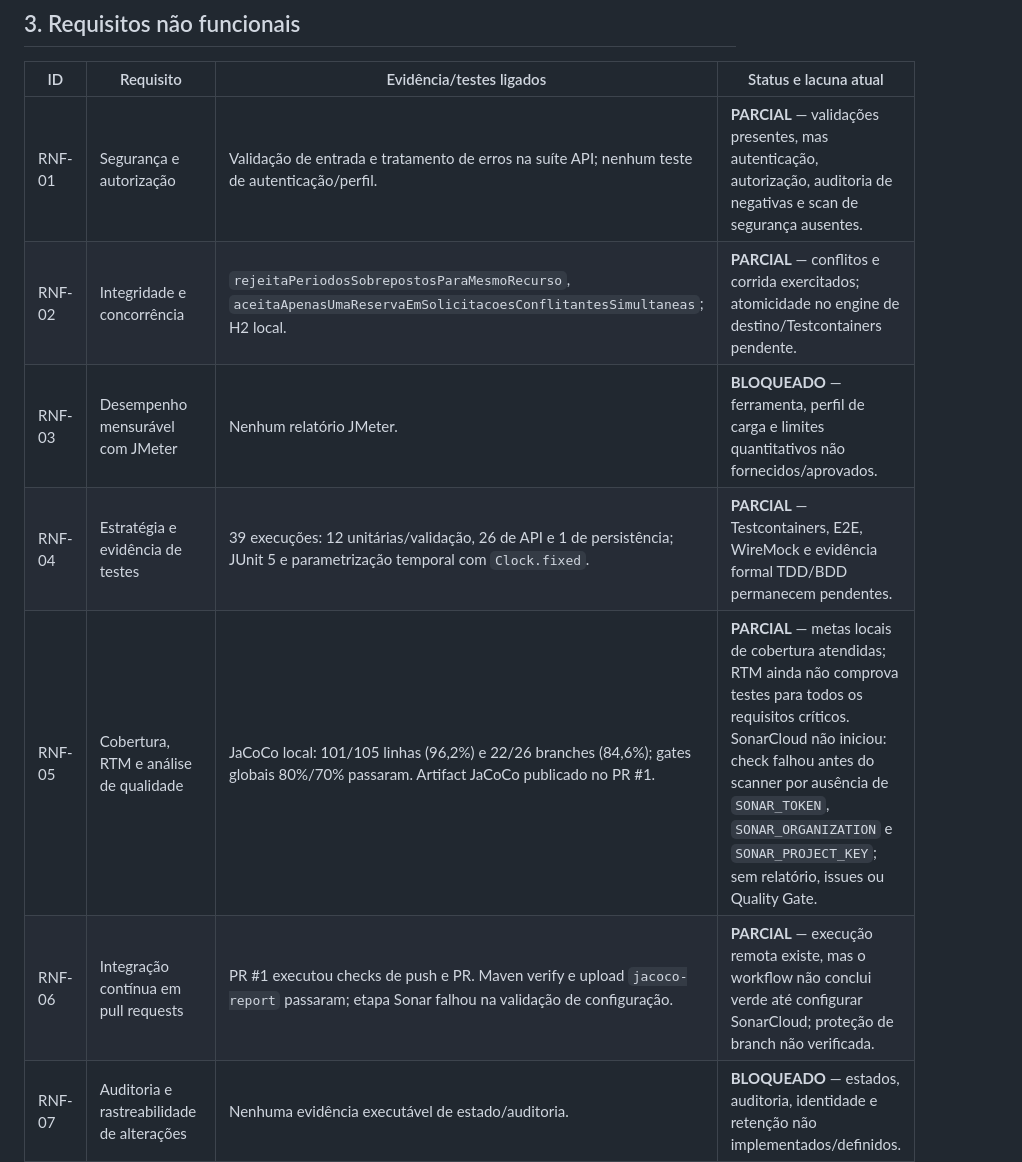
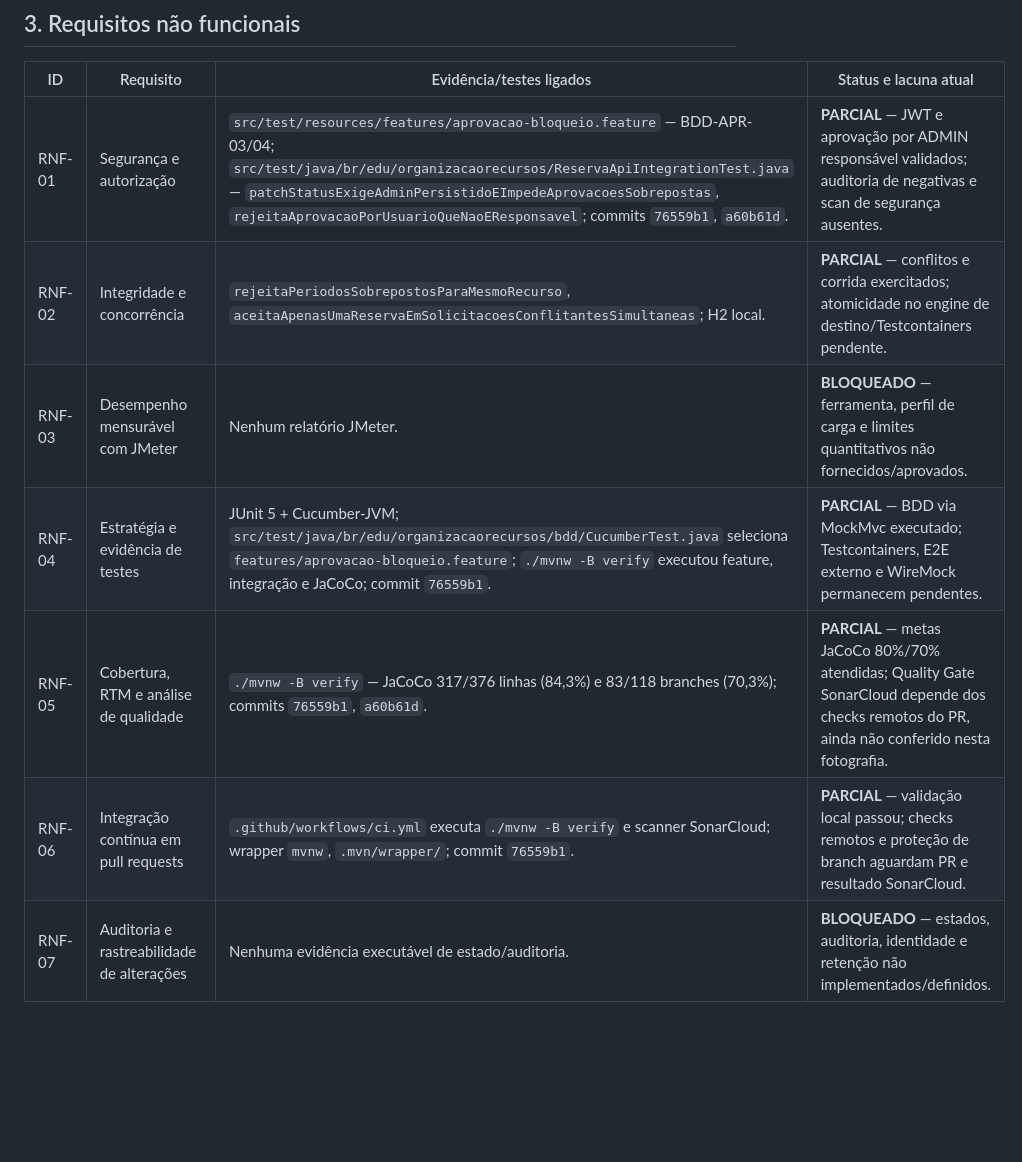
Before and after one commit to gustavao578/Organiza-o-de-Recursos---QS-projeto-final, a Markdown page: prd/rtm.md, the part around one of its changes. Drawn GitHub-style; blank space fills up the shorter version.

Commit message:
docs: map executable BDD evidence in RTM

```diff
--- a/prd/rtm.md
+++ b/prd/rtm.md
@@ -39,12 +39,12 @@ Os nomes de testes referem-se às classes em `src/test/java/br/edu/organizacaore
 
 | ID | Requisito | Evidência/testes ligados | Status e lacuna atual |
 |---|---|---|---|
-| RNF-01 | Segurança e autorização | Validação de entrada e tratamento de erros na suíte API; nenhum teste de autenticação/perfil. | **PARCIAL** — validações presentes, mas autenticação, autorização, auditoria de negativas e scan de segurança ausentes. |
+| RNF-01 | Segurança e autorização | `src/test/resources/features/aprovacao-bloqueio.feature` — BDD-APR-03/04; `src/test/java/br/edu/organizacaorecursos/ReservaApiIntegrationTest.java` — `patchStatusExigeAdminPersistidoEImpedeAprovacoesSobrepostas`, `rejeitaAprovacaoPorUsuarioQueNaoEResponsavel`; commits `76559b1`, `a60b61d`. | **PARCIAL** — JWT e aprovação por ADMIN responsável validados; auditoria de negativas e scan de segurança ausentes. |
 | RNF-02 | Integridade e concorrência | `rejeitaPeriodosSobrepostosParaMesmoRecurso`, `aceitaApenasUmaReservaEmSolicitacoesConflitantesSimultaneas`; H2 local. | **PARCIAL** — conflitos e corrida exercitados; atomicidade no engine de destino/Testcontainers pendente. |
 | RNF-03 | Desempenho mensurável com JMeter | Nenhum relatório JMeter. | **BLOQUEADO** — ferramenta, perfil de carga e limites quantitativos não fornecidos/aprovados. |
-| RNF-04 | Estratégia e evidência de testes | 39 execuções: 12 unitárias/validação, 26 de API e 1 de persistência; JUnit 5 e parametrização temporal com `Clock.fixed`. | **PARCIAL** — Testcontainers, E2E, WireMock e evidência formal TDD/BDD permanecem pendentes. |
-| RNF-05 | Cobertura, RTM e análise de qualidade | JaCoCo local: 101/105 linhas (96,2%) e 22/26 branches (84,6%); gates globais 80%/70% passaram. Artifact JaCoCo publicado no PR #1. | **PARCIAL** — metas locais de cobertura atendidas; RTM ainda não comprova testes para todos os requisitos críticos. SonarCloud não iniciou: check falhou antes do scanner por ausência de `SONAR_TOKEN`, `SONAR_ORGANIZATION` e `SONAR_PROJECT_KEY`; sem relatório, issues ou Quality Gate. |
-| RNF-06 | Integração contínua em pull requests | PR #1 executou checks de push e PR. Maven verify e upload `jacoco-report` passaram; etapa Sonar falhou na validação de configuração. | **PARCIAL** — execução remota existe, mas o workflow não conclui verde até configurar SonarCloud; proteção de branch não verificada. |
+| RNF-04 | Estratégia e evidência de testes | JUnit 5 + Cucumber-JVM; `src/test/java/br/edu/organizacaorecursos/bdd/CucumberTest.java` seleciona `features/aprovacao-bloqueio.feature`; `./mvnw -B verify` executou feature, integração e JaCoCo; commit `76559b1`. | **PARCIAL** — BDD via MockMvc executado; Testcontainers, E2E externo e WireMock permanecem pendentes. |
+| RNF-05 | Cobertura, RTM e análise de qualidade | `./mvnw -B verify` — JaCoCo 317/376 linhas (84,3%) e 83/118 branches (70,3%); commits `76559b1`, `a60b61d`. | **PARCIAL** — metas JaCoCo 80%/70% atendidas; Quality Gate SonarCloud depende dos checks remotos do PR, ainda não conferido nesta fotografia. |
+| RNF-06 | Integração contínua em pull requests | `.github/workflows/ci.yml` executa `./mvnw -B verify` e scanner SonarCloud; wrapper `mvnw`, `.mvn/wrapper/`; commit `76559b1`. | **PARCIAL** — validação local passou; checks remotos e proteção de branch aguardam PR e resultado SonarCloud. |
 | RNF-07 | Auditoria e rastreabilidade de alterações | Nenhuma evidência executável de estado/auditoria. | **BLOQUEADO** — estados, auditoria, identidade e retenção não implementados/definidos. |
 | RNF-08 | Responsividade e clareza da interface | Testes de mensagens/validação na API. | **PARCIAL** — erros de API cobertos parcialmente; UI e testes desktop/tablet/mobile ausentes. |
 | RNF-09 | Documentação dos contratos e fluxos | `publicaDocumentacaoOpenApiEEndpointsDeReserva`. | **PARCIAL** — documentação OpenAPI presente; cobertura e sincronismo dos fluxos/erros completos não verificados. |
```
Also changed, not shown: other parts of prd/rtm.md (+29 -12 lines).
